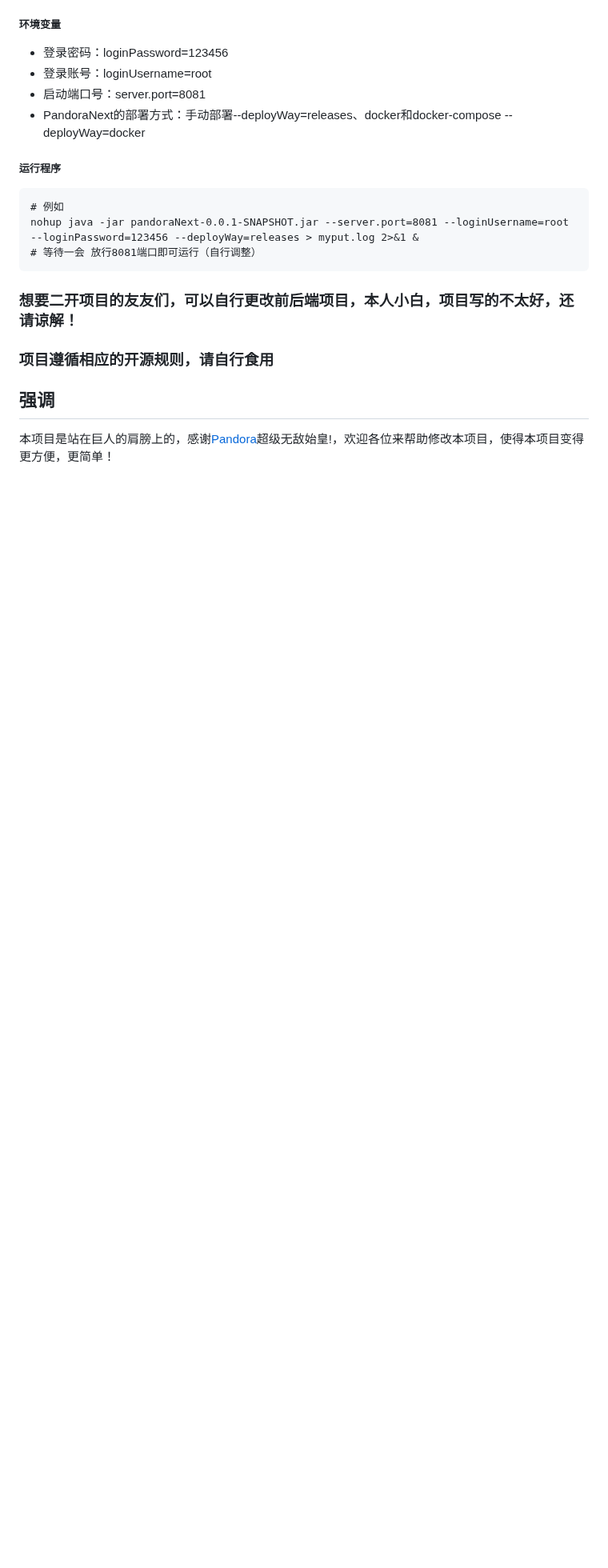
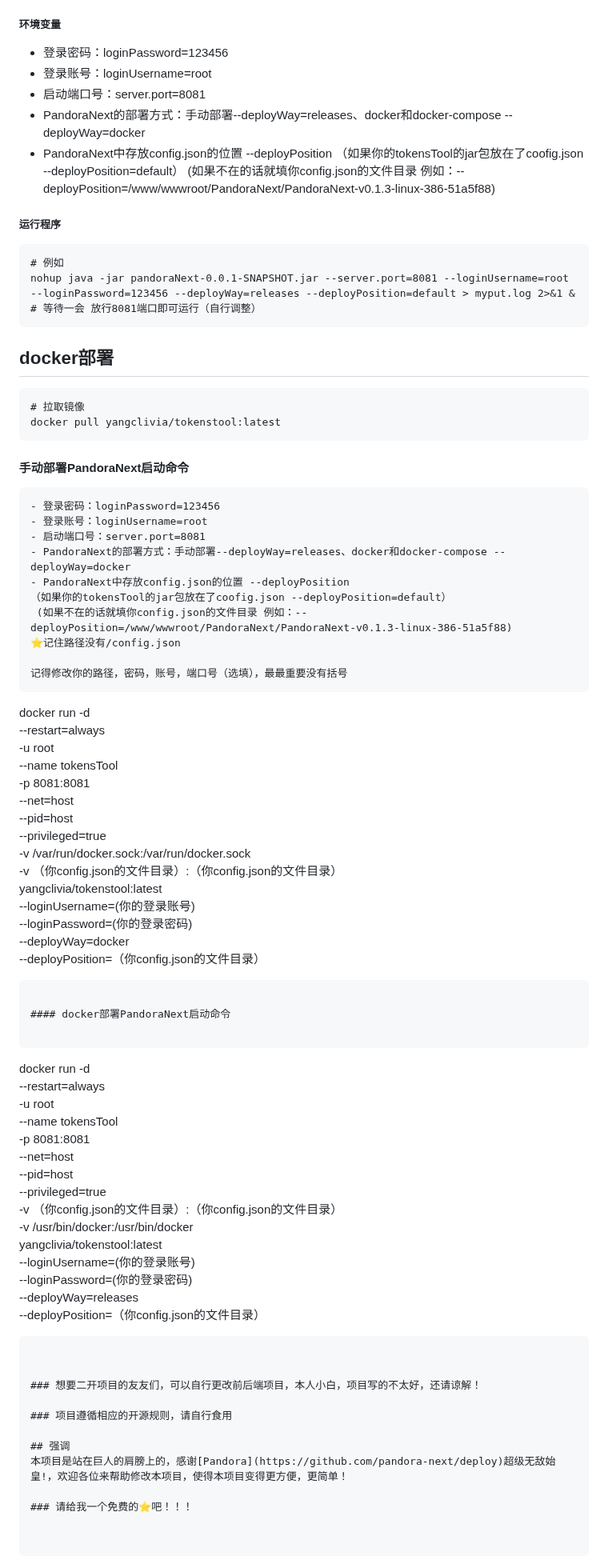
Before and after one commit to Yanyutin753/PandoraNext-TokensTool, a Markdown page: README.md, the part around the change. Shown at 80% size. GitHub-like rendering; blank space fills up the shorter version.

Commit message:
更新docker部署

````diff
--- a/README.md
+++ b/README.md
@@ -79,13 +79,75 @@ cd （你的PandoraNext存放config.json和tokens.json的位置）
 - 登录账号：loginUsername=root
 - 启动端口号：server.port=8081
 - PandoraNext的部署方式：手动部署--deployWay=releases、docker和docker-compose --deployWay=docker
+- PandoraNext中存放config.json的位置 --deployPosition
+（如果你的tokensTool的jar包放在了coofig.json --deployPosition=default）
+ (如果不在的话就填你config.json的文件目录 例如：--deployPosition=/www/wwwroot/PandoraNext/PandoraNext-v0.1.3-linux-386-51a5f88)
 
 ##### 运行程序
 ```
 # 例如
-nohup java -jar pandoraNext-0.0.1-SNAPSHOT.jar --server.port=8081 --loginUsername=root --loginPassword=123456 --deployWay=releases > myput.log 2>&1 &
+nohup java -jar pandoraNext-0.0.1-SNAPSHOT.jar --server.port=8081 --loginUsername=root --loginPassword=123456 --deployWay=releases --deployPosition=default > myput.log 2>&1 &
 # 等待一会 放行8081端口即可运行（自行调整）
 ```
+
+## docker部署
+```
+# 拉取镜像
+docker pull yangclivia/tokenstool:latest
+```
+
+#### 手动部署PandoraNext启动命令
+
+```
+- 登录密码：loginPassword=123456
+- 登录账号：loginUsername=root
+- 启动端口号：server.port=8081
+- PandoraNext的部署方式：手动部署--deployWay=releases、docker和docker-compose --deployWay=docker
+- PandoraNext中存放config.json的位置 --deployPosition
+（如果你的tokensTool的jar包放在了coofig.json --deployPosition=default）
+ (如果不在的话就填你config.json的文件目录 例如：--deployPosition=/www/wwwroot/PandoraNext/PandoraNext-v0.1.3-linux-386-51a5f88)
+⭐记住路径没有/config.json
+
+记得修改你的路径，密码，账号，端口号（选填），最最重要没有括号
+```
+docker run -d \
+  --restart=always \
+  -u root \
+  --name tokensTool \
+  -p 8081:8081 \
+  --net=host \
+  --pid=host \
+  --privileged=true \
+  -v /var/run/docker.sock:/var/run/docker.sock \
+  -v （你config.json的文件目录）:（你config.json的文件目录） \
+  yangclivia/tokenstool:latest \
+  --loginUsername=(你的登录账号) \
+  --loginPassword=(你的登录密码)  \
+  --deployWay=docker \
+  --deployPosition=（你config.json的文件目录）
+
+```
+
+#### docker部署PandoraNext启动命令
+
+```
+docker run -d \
+  --restart=always \
+  -u root \
+  --name tokensTool \
+  -p 8081:8081 \
+  --net=host \
+  --pid=host \
+  --privileged=true \
+  -v （你config.json的文件目录）:（你config.json的文件目录） \
+  -v /usr/bin/docker:/usr/bin/docker \
+  yangclivia/tokenstool:latest \
+  --loginUsername=(你的登录账号) \
+  --loginPassword=(你的登录密码) \
+  --deployWay=releases \
+  --deployPosition=（你config.json的文件目录）
+```
+
 
 ### 想要二开项目的友友们，可以自行更改前后端项目，本人小白，项目写的不太好，还请谅解！
 
````
